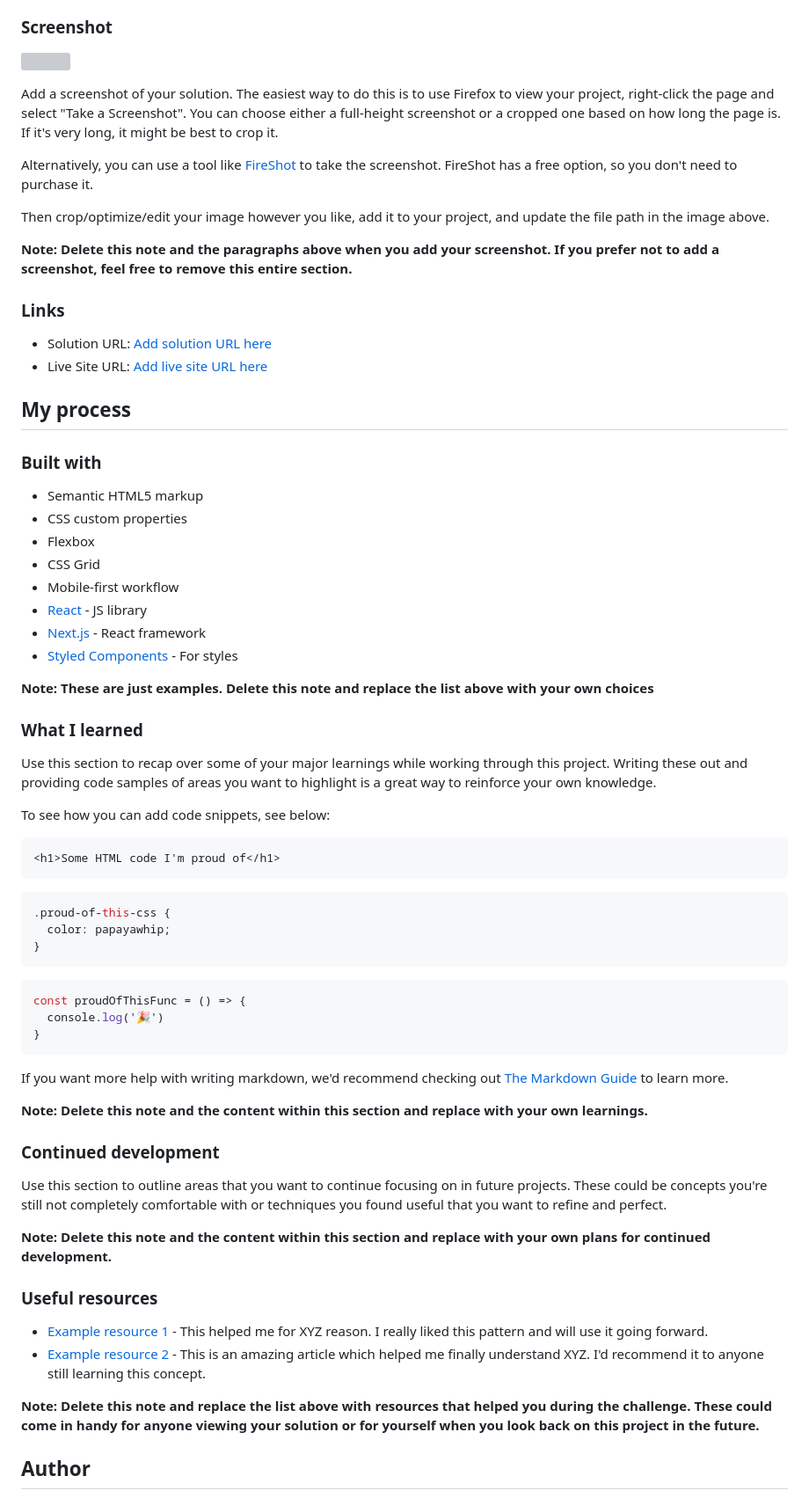
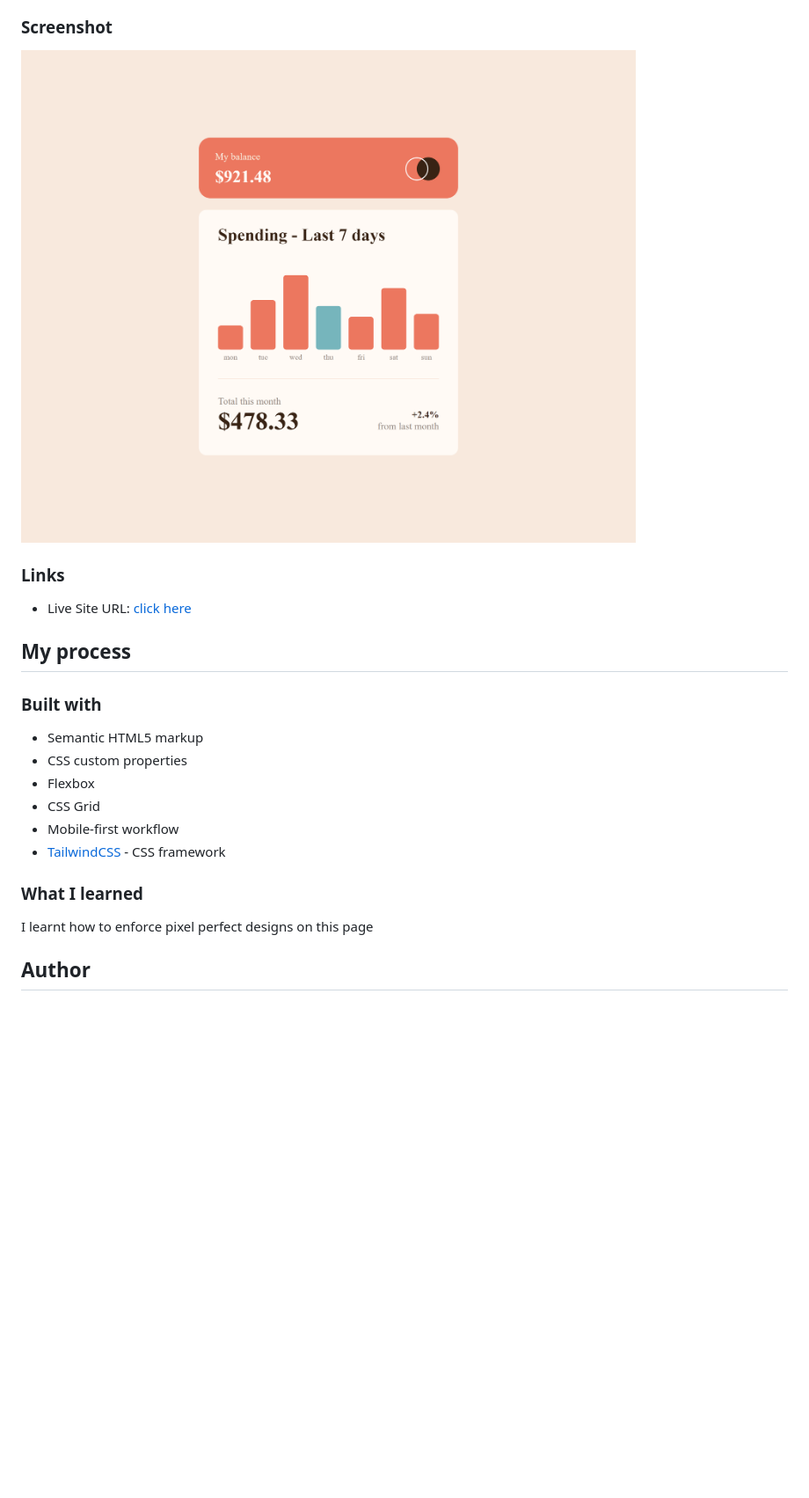
Before and after one commit to Headbwoi/fem-expenses-tracker, a Markdown page: README.md, the part around the change printed below. Shown: that part at 88% size. GitHub-like rendering; pictures changed too: images/screenshot.png (added); blank space fills up the shorter version; grey boxes are pictures that could not be loaded.

````diff
--- a/README.md
+++ b/README.md
@@ -30,20 +27,11 @@ Users should be able to:
 
 ### Screenshot
 
-![](./screenshot.jpg)
-
-Add a screenshot of your solution. The easiest way to do this is to use Firefox to view your project, right-click the page and select "Take a Screenshot". You can choose either a full-height screenshot or a cropped one based on how long the page is. If it's very long, it might be best to crop it.
-
-Alternatively, you can use a tool like [FireShot](https://getfireshot.com/) to take the screenshot. FireShot has a free option, so you don't need to purchase it.
-
-Then crop/optimize/edit your image however you like, add it to your project, and update the file path in the image above.
-
-**Note: Delete this note and the paragraphs above when you add your screenshot. If you prefer not to add a screenshot, feel free to remove this entire section.**
+![Expenses Chart Solution](images/screenshot.png)
 
 ### Links
 
-- Solution URL: [Add solution URL here](https://your-solution-url.com)
-- Live Site URL: [Add live site URL here](https://your-live-site-url.com)
+- Live Site URL: [click here](https://)
 
 ## My process
 
@@ -54,48 +42,11 @@ Then crop/optimize/edit your image however you like, add it to your project, and
 - Flexbox
 - CSS Grid
 - Mobile-first workflow
-- [React](https://reactjs.org/) - JS library
-- [Next.js](https://nextjs.org/) - React framework
-- [Styled Components](https://styled-components.com/) - For styles
-
-**Note: These are just examples. Delete this note and replace the list above with your own choices**
+- [TailwindCSS](https://tailwindcss.com) - CSS framework
 
 ### What I learned
 
-Use this section to recap over some of your major learnings while working through this project. Writing these out and providing code samples of areas you want to highlight is a great way to reinforce your own knowledge.
-
-To see how you can add code snippets, see below:
-
-```html
-<h1>Some HTML code I'm proud of</h1>
-```
-```css
-.proud-of-this-css {
-  color: papayawhip;
-}
-```
-```js
-const proudOfThisFunc = () => {
-  console.log('🎉')
-}
-```
-
-If you want more help with writing markdown, we'd recommend checking out [The Markdown Guide](https://www.markdownguide.org/) to learn more.
-
-**Note: Delete this note and the content within this section and replace with your own learnings.**
-
-### Continued development
-
-Use this section to outline areas that you want to continue focusing on in future projects. These could be concepts you're still not completely comfortable with or techniques you found useful that you want to refine and perfect.
-
-**Note: Delete this note and the content within this section and replace with your own plans for continued development.**
-
-### Useful resources
-
-- [Example resource 1](https://www.example.com) - This helped me for XYZ reason. I really liked this pattern and will use it going forward.
-- [Example resource 2](https://www.example.com) - This is an amazing article which helped me finally understand XYZ. I'd recommend it to anyone still learning this concept.
-
-**Note: Delete this note and replace the list above with resources that helped you during the challenge. These could come in handy for anyone viewing your solution or for yourself when you look back on this project in the future.**
+I learnt how to enforce pixel perfect designs on this page
 
 ## Author
 
````
Also changed, not shown: other parts of README.md (+2 -14 lines).
